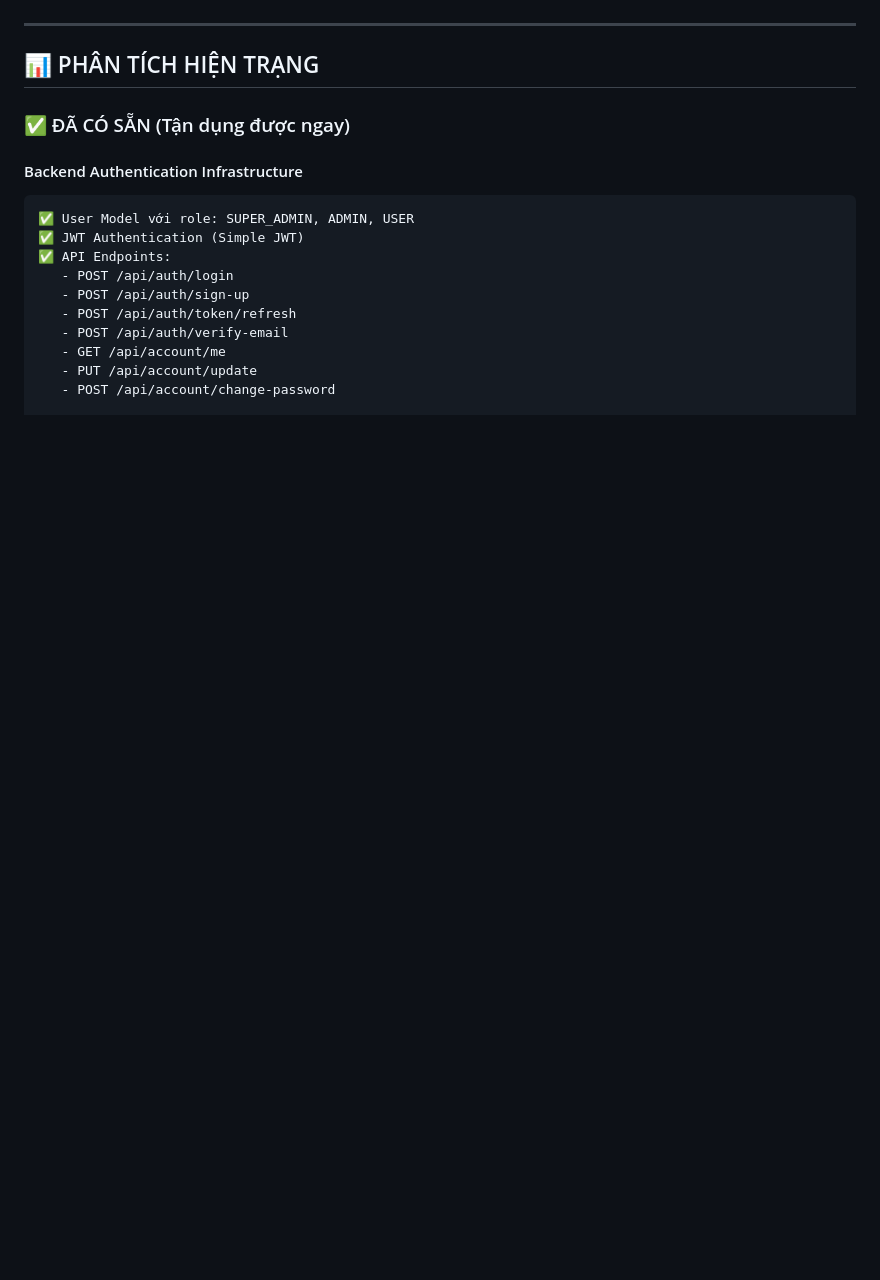
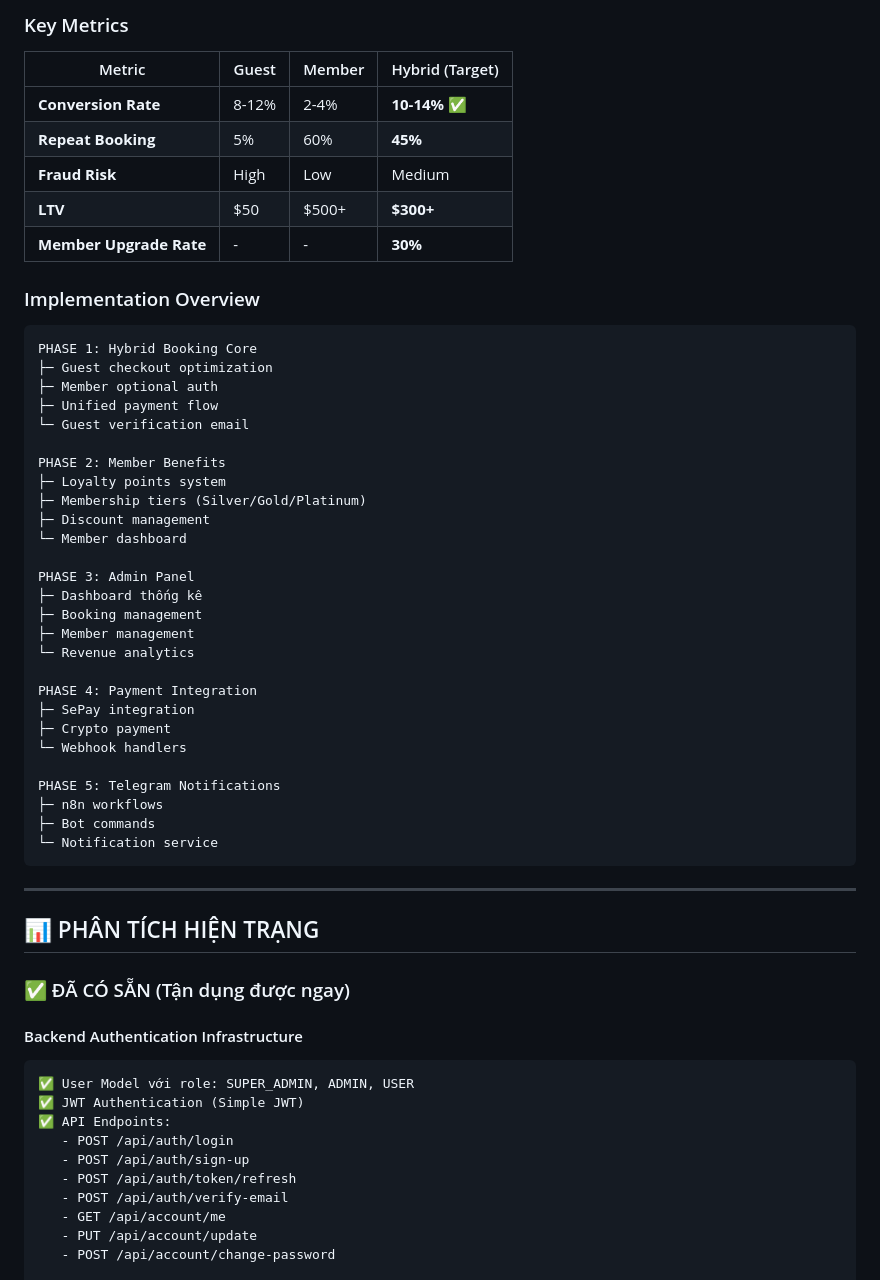
Before and after one commit to levansiht/DATN-restaurant-booking-agent, a Markdown page: IMPLEMENTATION_PLAN.md, the part around one of its changes. Rendered like a GitHub page; blank space fills up the shorter version.

````diff
--- a/IMPLEMENTATION_PLAN.md
+++ b/IMPLEMENTATION_PLAN.md
@@ -19,3 +76,44 @@ Nâng cấp hệ thống đặt bàn hiện tại với 4 tính năng chính:
+### Key Metrics
+
+| Metric                  | Guest | Member | Hybrid (Target) |
+| ----------------------- | ----- | ------ | --------------- |
+| **Conversion Rate**     | 8-12% | 2-4%   | **10-14%** ✅   |
+| **Repeat Booking**      | 5%    | 60%    | **45%**         |
+| **Fraud Risk**          | High  | Low    | Medium          |
+| **LTV**                 | $50   | $500+  | **$300+**       |
+| **Member Upgrade Rate** | -     | -      | **30%**         |
+
+### Implementation Overview
+
+```
+PHASE 1: Hybrid Booking Core
+├─ Guest checkout optimization
+├─ Member optional auth
+├─ Unified payment flow
+└─ Guest verification email
+
+PHASE 2: Member Benefits
+├─ Loyalty points system
+├─ Membership tiers (Silver/Gold/Platinum)
+├─ Discount management
+└─ Member dashboard
+
+PHASE 3: Admin Panel
+├─ Dashboard thống kê
+├─ Booking management
+├─ Member management
+└─ Revenue analytics
+
+PHASE 4: Payment Integration
+├─ SePay integration
+├─ Crypto payment
+└─ Webhook handlers
+
+PHASE 5: Telegram Notifications
+├─ n8n workflows
+├─ Bot commands
+└─ Notification service
+```
 
 ---
 
````
Also changed, not shown: other parts of IMPLEMENTATION_PLAN.md (+59 -2 lines).
